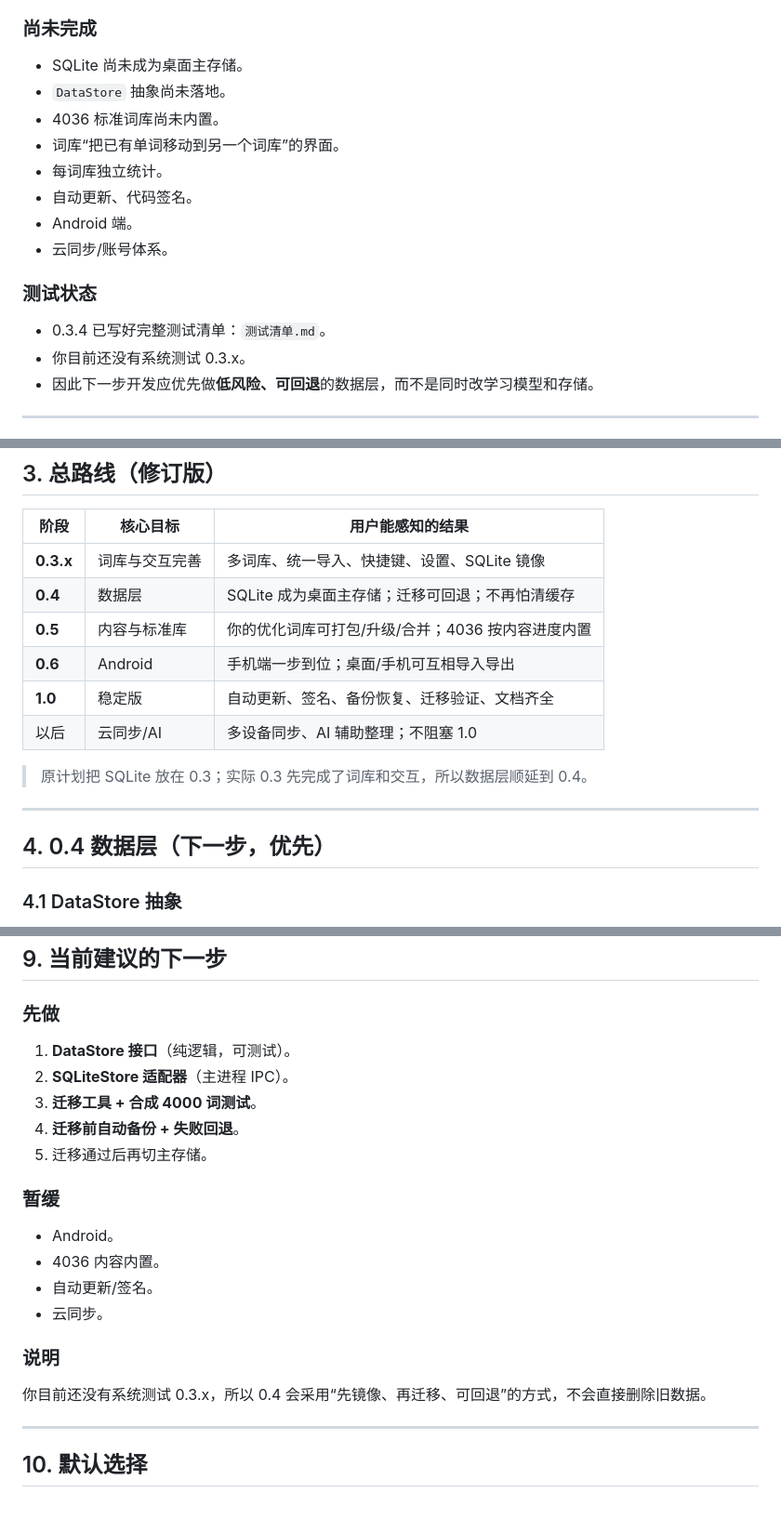
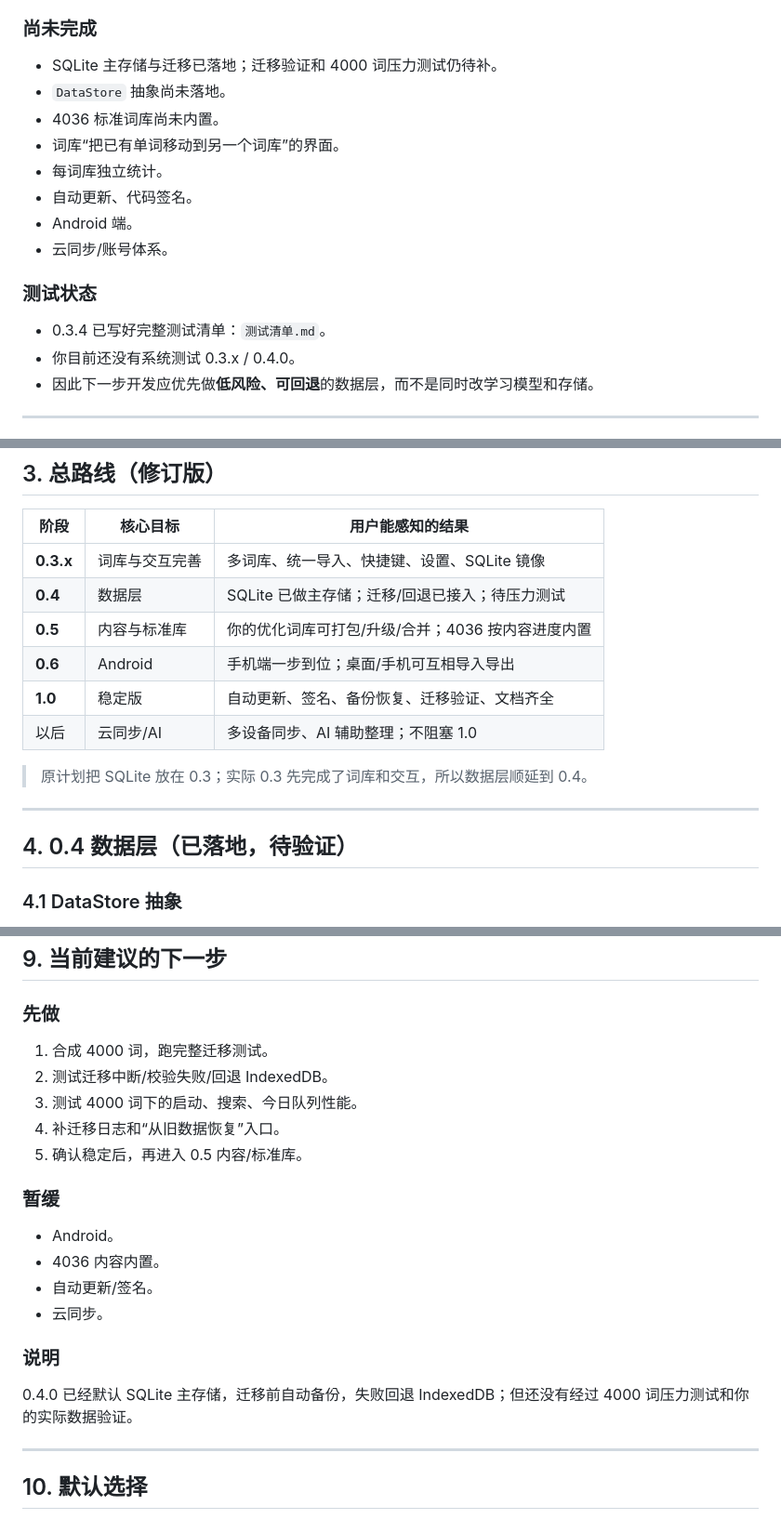
Before and after one commit to 1436805877/smart-vocab-bydpsk, a Markdown page: docs/app-roadmap.md, 3 parts joined by grey strips. Shown at 93% size. GitHub-like rendering.

Commit message:
docs: mark SQLite primary store and next validation steps

```diff
--- a/docs/app-roadmap.md
+++ b/docs/app-roadmap.md
@@ -81,7 +82,7 @@
 
 ### 尚未完成
 
-- SQLite 尚未成为桌面主存储。
+- SQLite 主存储与迁移已落地；迁移验证和 4000 词压力测试仍待补。
 - `DataStore` 抽象尚未落地。
 - 4036 标准词库尚未内置。
 - 词库“把已有单词移动到另一个词库”的界面。
@@ -93,7 +94,7 @@
 ### 测试状态
 
 - 0.3.4 已写好完整测试清单：`测试清单.md`。
-- 你目前还没有系统测试 0.3.x。
+- 你目前还没有系统测试 0.3.x / 0.4.0。
 - 因此下一步开发应优先做**低风险、可回退**的数据层，而不是同时改学习模型和存储。
 
 ---
@@ -117,7 +118,7 @@
 | 阶段 | 核心目标 | 用户能感知的结果 |
 |---|---|---|
 | **0.3.x** | 词库与交互完善 | 多词库、统一导入、快捷键、设置、SQLite 镜像 |
-| **0.4** | 数据层 | SQLite 成为桌面主存储；迁移可回退；不再怕清缓存 |
+| **0.4** | 数据层 | SQLite 已做主存储；迁移/回退已接入；待压力测试 |
 | **0.5** | 内容与标准库 | 你的优化词库可打包/升级/合并；4036 按内容进度内置 |
 | **0.6** | Android | 手机端一步到位；桌面/手机可互相导入导出 |
 | **1.0** | 稳定版 | 自动更新、签名、备份恢复、迁移验证、文档齐全 |
@@ -127,7 +128,7 @@
 
 ---
 
-## 4. 0.4 数据层（下一步，优先）
+## 4. 0.4 数据层（已落地，待验证）
 
 ### 4.1 DataStore 抽象
 
@@ -284,11 +285,11 @@
 
 ### 先做
 
-1. **DataStore 接口**（纯逻辑，可测试）。
-2. **SQLiteStore 适配器**（主进程 IPC）。
-3. **迁移工具 + 合成 4000 词测试**。
-4. **迁移前自动备份 + 失败回退**。
-5. 迁移通过后再切主存储。
+1. 合成 4000 词，跑完整迁移测试。
+2. 测试迁移中断/校验失败/回退 IndexedDB。
+3. 测试 4000 词下的启动、搜索、今日队列性能。
+4. 补迁移日志和“从旧数据恢复”入口。
+5. 确认稳定后，再进入 0.5 内容/标准库。
 
 ### 暂缓
 
@@ -299,7 +300,7 @@
 
 ### 说明
 
-你目前还没有系统测试 0.3.x，所以 0.4 会采用“先镜像、再迁移、可回退”的方式，不会直接删除旧数据。
+0.4.0 已经默认 SQLite 主存储，迁移前自动备份，失败回退 IndexedDB；但还没有经过 4000 词压力测试和你的实际数据验证。
 
 ---
 
```
Also changed, not shown: other parts of docs/app-roadmap.md (+3 -2 lines).
